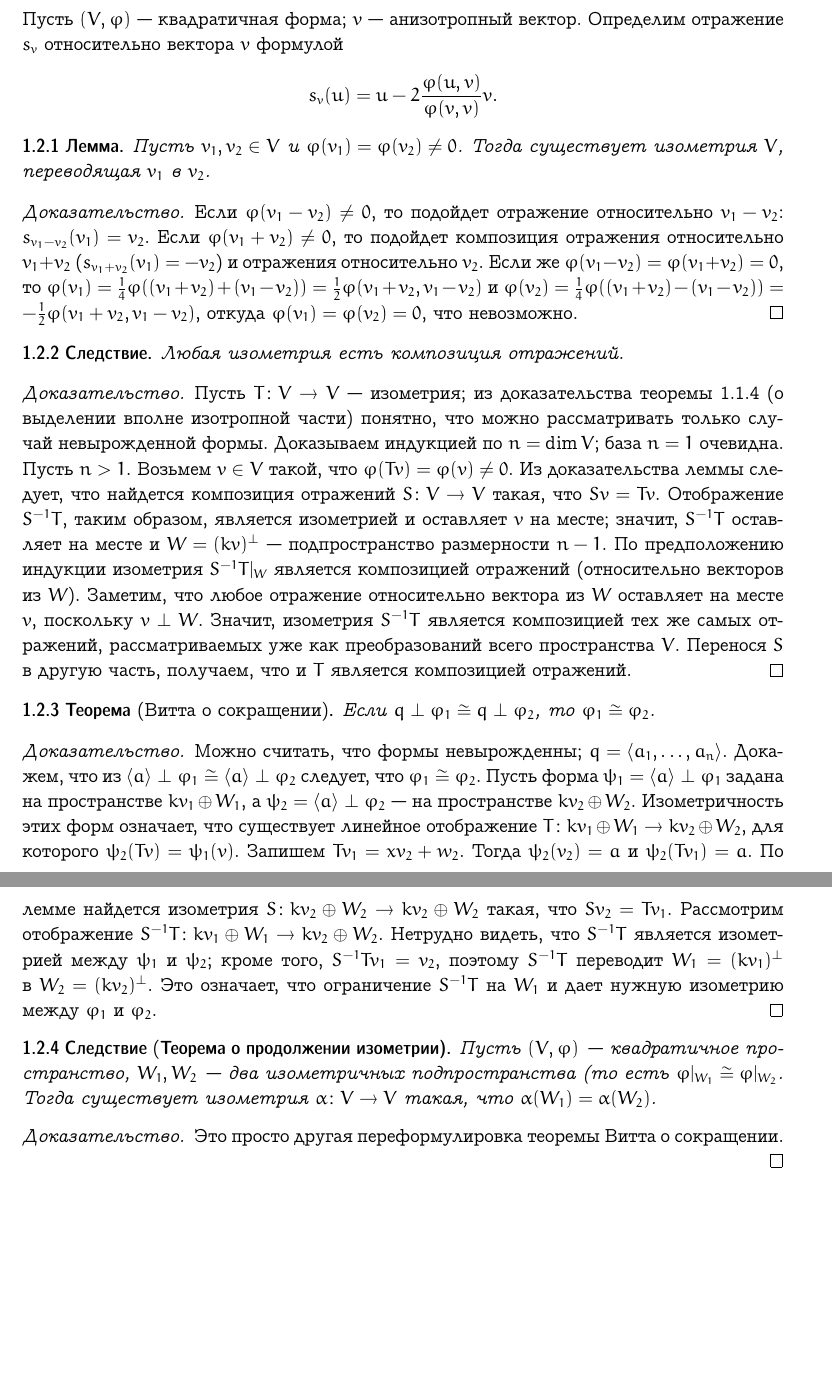
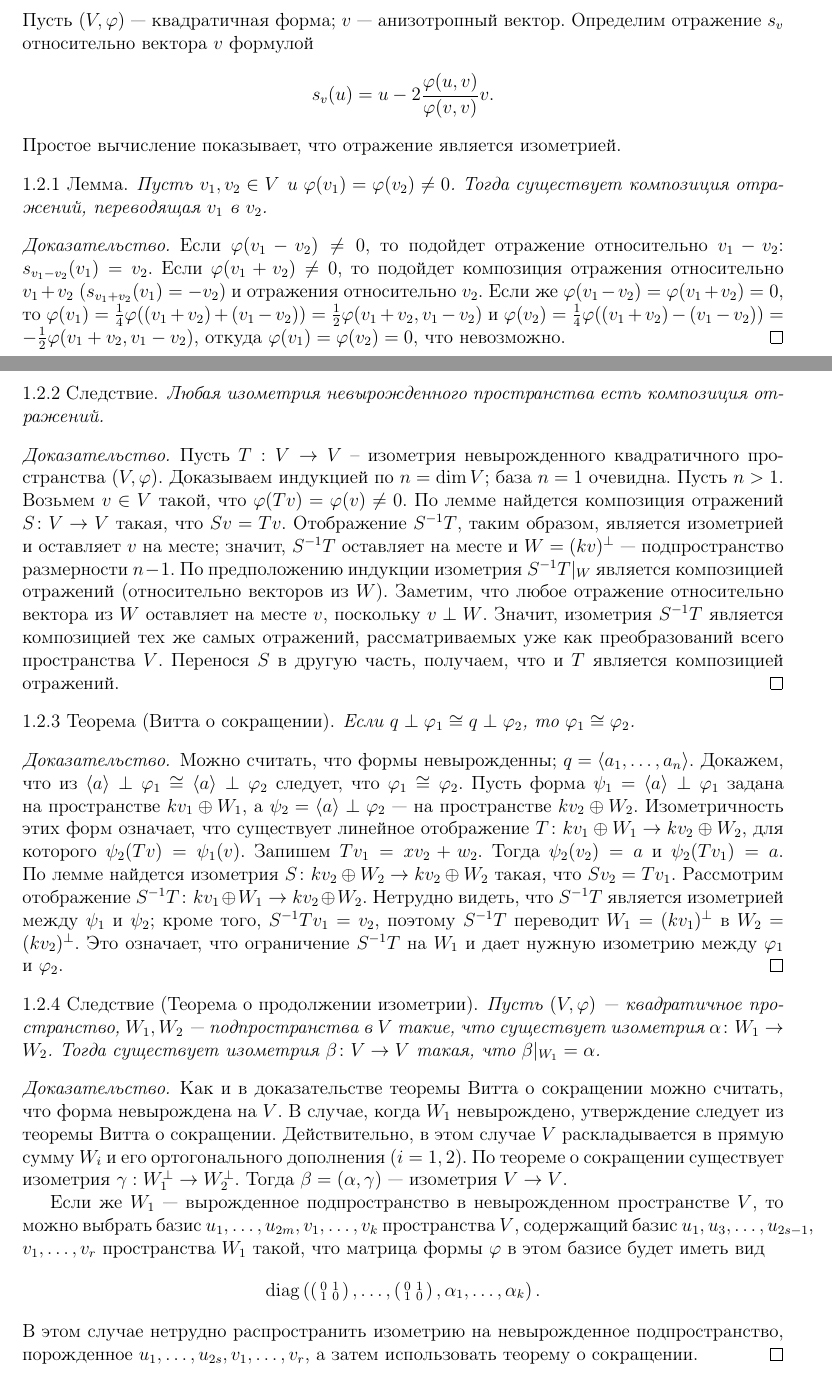
Before and after one commit to mahalex/qforms, a LaTeX document (qforms.tex): two parts of pages 7 and 8 of 44 before the commit and two parts of pages 6 and 7 of 41 after it, joined at a grey line, cut so that both start at the same text, the shorter picture padded with empty space. Compiled offline with pdfLaTeX.

Commit message:
Corrected version from Alexei Stepanov

```diff
--- a/qforms.tex
+++ b/qforms.tex
@@ -6,8 +6,10 @@
 \usepackage[utf8]{inputenc}
 \usepackage{amsfonts, amssymb, amsmath, amsthm}
 \usepackage{multirow}
-
-\usepackage{ccfonts,eulervm,euler}
+% \begin{AS}
+\usepackage[unicode]{hyperref}
+% \end{AS}
+%\usepackage{ccfonts,eulervm,euler}
 \renewcommand{\bfdefault}{sbc}
 
 \theoremstyle{plain} { \swapnumbers
@@ -379,9 +383,13 @@ $\la a,b\ra\cong\la c,d\ra$ для некоторого $d\in k$. Из срав
 $$
 s_v(u)=u-2\frac{\ph(u,v)}{\ph(v,v)}v.
 $$
+%% \begin{AS}
+Простое вычисление показывает, что отражение является изометрией.
 \begin{lemma}
-Пусть $v_1,v_2\in V$ и $\ph(v_1)=\ph(v_2)\neq 0$. Тогда существует изометрия $V$, переводящая $v_1$ в $v_2$.
+Пусть $v_1,v_2\in V$ и $\ph(v_1)=\ph(v_2)\neq 0$. Тогда существует композиция отражений,
+переводящая $v_1$ в $v_2$.
 \end{lemma}
+%% \end{AS}
 \begin{proof}
 Если $\ph(v_1-v_2)\neq 0$, то подойдет отражение относительно $v_1-v_2$: $s_{v_1-v_2}(v_1)=v_2$.
 Если $\ph(v_1+v_2)\neq 0$, то подойдет композиция отражения относительно $v_1+v_2$ ($s_{v_1+v_2}(v_1)=-v_2$)
@@ -391,16 +399,14 @@ $$
 что невозможно.
 \end{proof}
 
-% 1.03.2010
-
+%% \begin{AS}
 \begin{corollary}
-Любая изометрия есть композиция отражений.
+Любая изометрия невырожденного пространства есть композиция отражений.
 \end{corollary}
 \begin{proof}
-Пусть $T\colon V\to V$~--- изометрия; из доказательства теоремы~\ref{thm:regular_part}
-(о выделении вполне изотропной части) понятно, что можно рассматривать только случай невырожденной формы.
+Пусть $T:V\to V$ -- изометрия невырожденного квадратичного пространства $(V,\ph)$.
 Доказываем индукцией по $n=\dim V$; база $n=1$ очевидна. Пусть $n>1$.
-Возьмем $v\in V$ такой, что $\ph(Tv)=\ph(v)\neq 0$. Из доказательства леммы следует, что найдется
+Возьмем $v\in V$ такой, что $\ph(Tv)=\ph(v)\neq 0$. По лемме найдется
 композиция отражений $S\colon V\to V$ такая, что $Sv=Tv$. Отображение $S^{-1}T$, таким образом,
 является изометрией и оставляет $v$ на месте; значит, $S^{-1}T$ оставляет на месте и $W=(kv)^\perp$~---
 подпространство размерности $n-1$. По предположению индукции изометрия $S^{-1}T|_W$ является композицией
@@ -427,14 +435,35 @@ $\psi_2(v_2)=a$ и $\psi_2(Tv_1)=a$. По лемме найдется изоме
 кроме того, $S^{-1}Tv_1=v_2$, поэтому $S^{-1}T$ переводит $W_1=(kv_1)^\perp$ в $W_2=(kv_2)^\perp$.
 Это означает, что ограничение $S^{-1}T$ на $W_1$ и дает нужную изометрию между $\ph_1$ и $\ph_2$.
 \end{proof}
+
+%% \begin{AS}
 \begin{corollary}[{\bf Теорема о продолжении изометрии}]
-Пусть $(V,\ph)$~--- квадратичное пространство, $W_1,W_2$~--- два изометричных подпространства
-(то есть $\ph|_{W_1}\cong\ph|_{W_2}$. Тогда существует изометрия $\a\colon V\to V$ такая,
-что $\a(W_1)=\a(W_2)$.
+Пусть $(V,\ph)$~--- квадратичное пространство, $W_1,W_2$~--- подпространства в $V$ такие,
+что существует изометрия $\a\colon W_1\to W_2$. Тогда существует изометрия $\b\colon V\to V$ такая,
+что $\b|_{W_1}=\a$.
 \end{corollary}
-\begin{proof}
-Это просто другая переформулировка теоремы Витта о сокращении.
-\end{proof}
+
+\begin{proof}
+Как и в доказательстве теоремы Витта о сокращении можно считать, что форма невырождена
+на $V$.
+В случае, когда $W_1$ невырождено, утверждение следует из теоремы Витта о сокращении.
+Действительно, в этом случае $V$ раскладывается в прямую сумму $W_i$ и его ортогонального
+дополнения ($i=1,2$). По теореме о сокращении существует изометрия
+$\gamma:W_1^\perp\to W_2^\perp$. Тогда $\b=(\a,\gamma)$~--- изометрия $V\to V$.
+
+Если же $W_1$~--- вырожденное подпространство в невырожденном пространстве
+$V$, то можно выбрать базис $u_1,\dots,u_{2m},v_1,\dots,v_k$ пространства $V$, содержащий базис
+$u_1,u_3,\dots,u_{2s-1}$,\allowbreak $v_1,\dots,v_r$ пространства $W_1$ такой,
+что матрица формы $\ph$ в этом базисе будет иметь вид
+$$
+\operatorname{diag}\left(\left(\begin{smallmatrix}0&1\\1&0\end{smallmatrix}\right),\dots,
+\left(\begin{smallmatrix}0&1\\1&0\end{smallmatrix}\right),\alpha_1,\dots,\alpha_k\right).
+$$
+В этом случае нетрудно распространить изометрию на невырожденное подпространство, порожденное
+$u_1,\dots,u_{2s},v_1,\dots,v_r$, а затем использовать теорему о сокращении.
+\end{proof}
+%% \end{AS}
+
 \begin{corollary}
 Любая невырожденная форма $\ph$ представляется в виде
 $$\ph\cong\underbrace{\mathbb H\perp\dots\perp\mathbb H}_{r\text{ раз}}\perp\ph_{an},$$
```
Also changed, not shown: qforms.pdf, qforms.tex (8 more changed lines).
